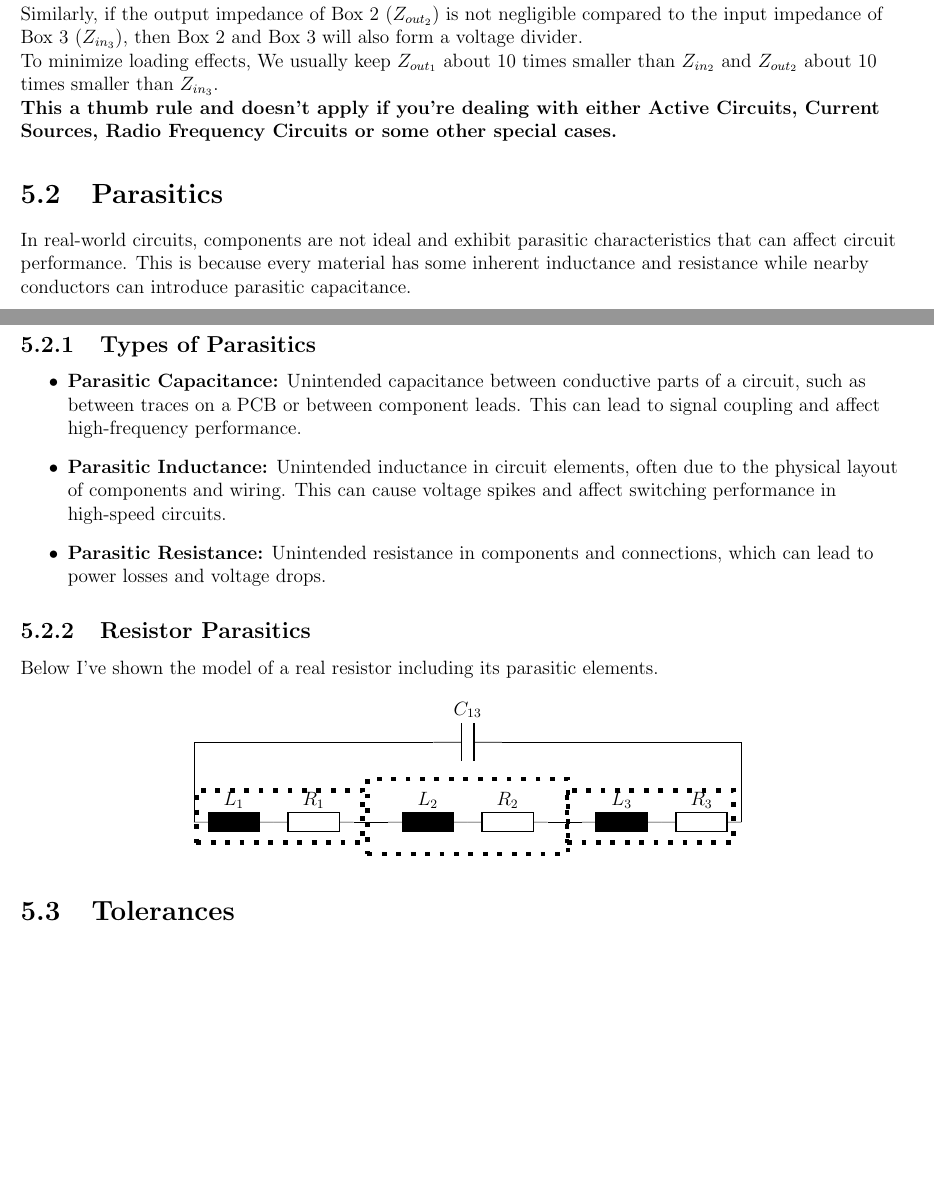
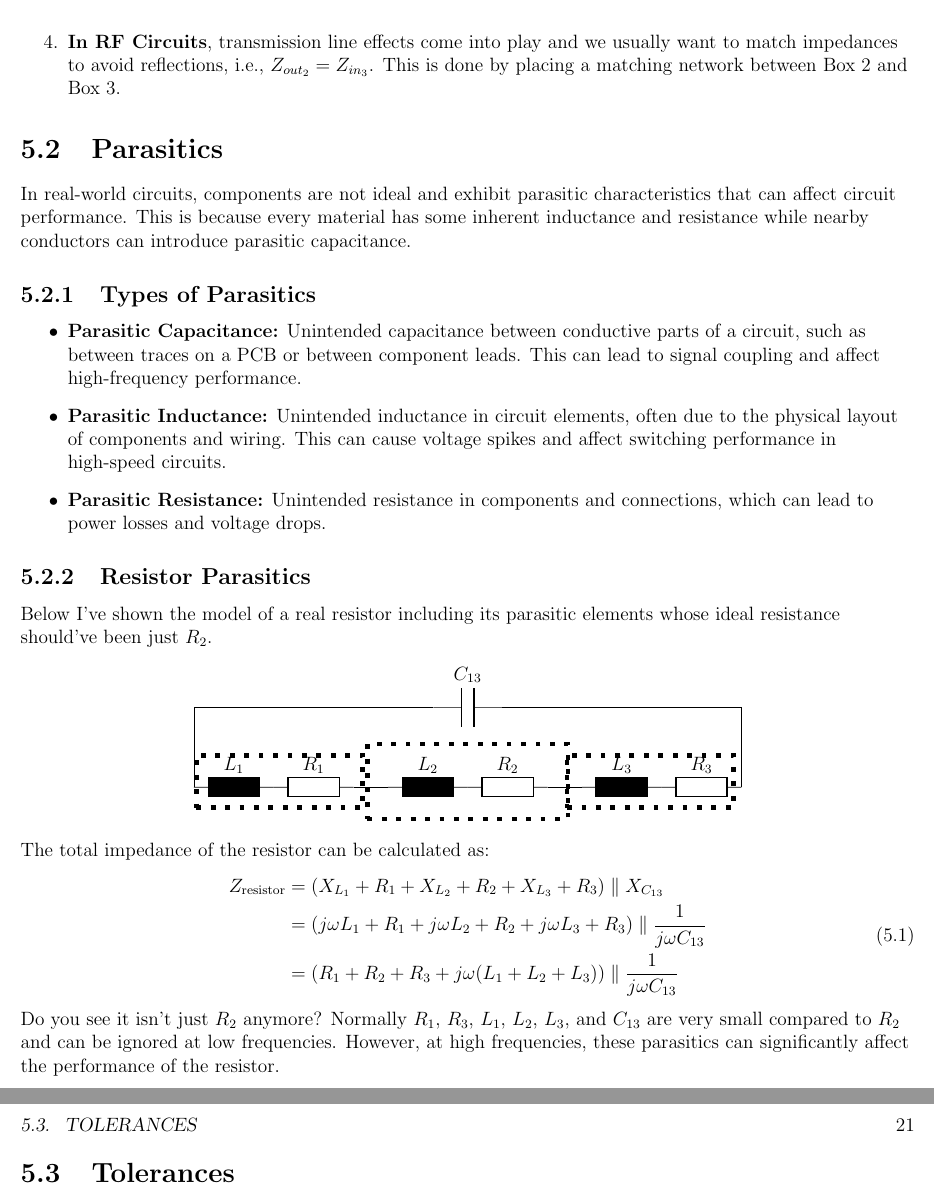
Before and after one commit to dotayush/analog_blocks, a LaTeX book (main.tex, which reads 1X_Theory/General/Loading.tex, 1X_Theory/General/Parasitics.tex): two parts of pages 23 and 24 of 24 before the commit and two parts of pages 24 and 25 of 25 after it, joined at a grey line, cut at the place of the change, the shorter picture padded with empty space. Compiled offline with pdfLaTeX.

Commit message:
chore: improve the theory a bit

```diff
--- a/1X_Theory/General/Loading.tex
+++ b/1X_Theory/General/Loading.tex
@@ -29,14 +29,3 @@ and Box 2 will form a voltage divider and the voltage seen at the
 input of Box 2 will drop significantly. This effect is known as
 loading.
 
-Similarly, if the output impedance of Box 2 (\(Z_{out_2}\)) is not
-negligible compared to the input impedance of Box 3 (\(Z_{in_3}\)),
-then Box 2 and Box 3 will also form a voltage divider.
-
-To minimize loading effects, We usually keep $Z_{out_1}$ about 10
-times smaller than $Z_{in_2}$ and $Z_{out_2}$ about 10 times smaller
-than $Z_{in_3}$.
-
-\textbf{This a thumb rule and doesn't apply if you're dealing with
-either Active Circuits, Current Sources, Radio Frequency Circuits
-or some other special cases.}
@@ -42,0 +48,5 @@ or some other special cases.}
+  \item \textbf{In RF Circuits}, transmission line effects come into play
+    and we usually want to match impedances to avoid reflections,
+    i.e., $Z_{out_2} = Z_{in_3}$. This is done by placing a matching
+    network between Box 2 and Box 3.
+\end{enumerate}
--- a/1X_Theory/General/Parasitics.tex
+++ b/1X_Theory/General/Parasitics.tex
@@ -24,7 +24,8 @@ capacitance.
 
 \subsection{Resistor Parasitics}
 Below I've shown the model of a real resistor including its
-parasitic elements.
+parasitic elements whose ideal resistance should've been just
+\(R_2\).
 \begin{center}
   \begin{circuitikz}
     % Paths, nodes and wires:
@@ -44,3 +45,18 @@ parasitic elements.
 	  \node[shape=rectangle, draw, line width=3pt, dash pattern={on 3pt off 6pt}, minimum width=3.644cm, minimum height=1.144cm] at (12.75, 7.125){};
   \end{circuitikz}
 \end{center}
+
+The total impedance of the resistor can be calculated as:
+\begin{equation}
+  \begin{aligned}
+    Z_{\text{resistor}} &= (X_{L_1} + R_1 + X_{L_2} + R_2 + X_{L_3} + R_3) \parallel X_{C_{13}} \\
+                        &= ( j\omega L_1 + R_1 + j\omega L_2 + R_2 + j\omega L_3 + R_3) \parallel \frac{1}{j\omega C_{13}} \\
+                        &= (R_1 + R_2 + R_3 + j\omega (L_1 + L_2 + L_3)) \parallel \frac{1}{j\omega C_{13}} \\
+  \end{aligned}
+\end{equation}
+
+Do you see it isn't just $R_2$ anymore? Normally $R_1$, $R_3$,
+$L_1$, $L_2$, $L_3$, and $C_{13}$ are very small compared to
+$R_2$ and can be ignored at low frequencies. However, at high
+frequencies, these parasitics can significantly affect the
+performance of the resistor.
```
Also changed, not shown: 1X_Theory/General/Loading.tex (16 more changed lines).
